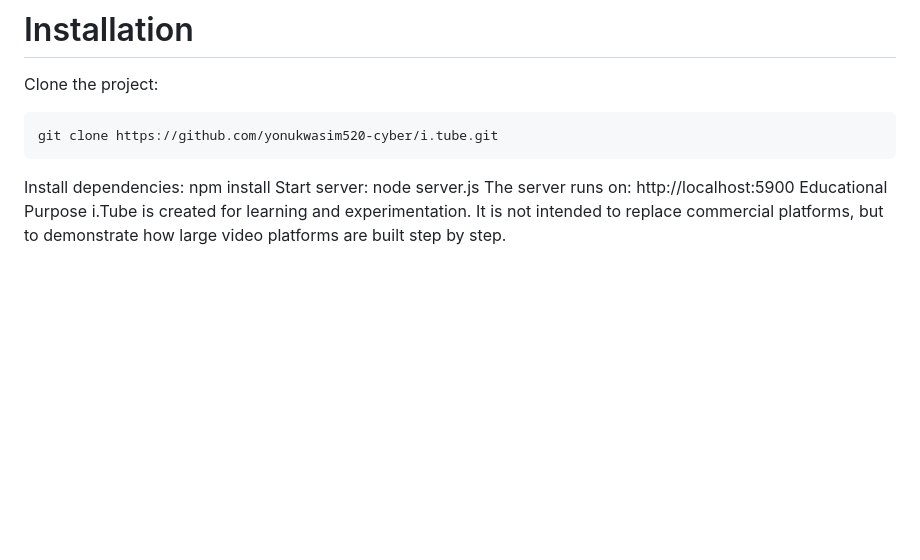
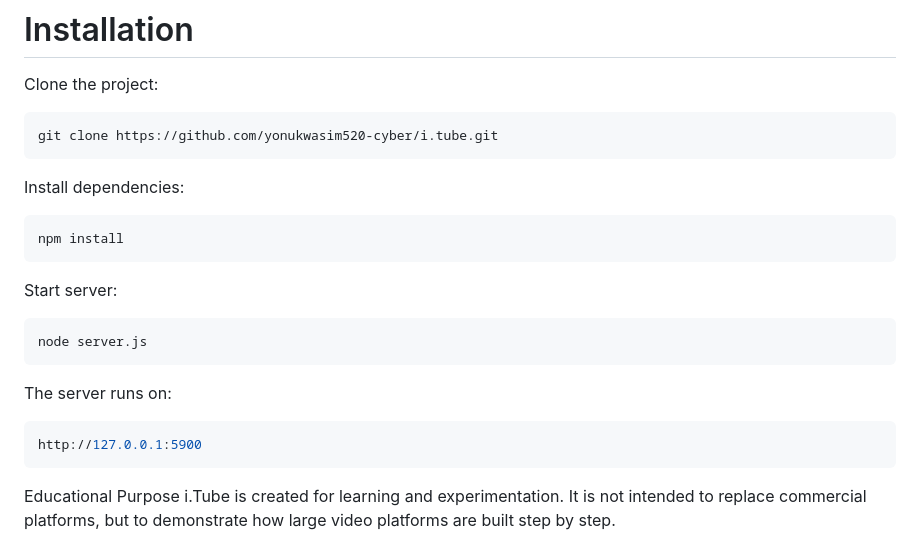
Before and after one commit to yonukwasim520-cyber/i.tube, a Markdown page: README.md, the part around the change. Rendered like a GitHub page; blank space fills up the shorter version.

````diff
--- a/README.md
+++ b/README.md
@@ -243,11 +243,17 @@ Clone the project:
 git clone https://github.com/yonukwasim520-cyber/i.tube.git
 ```
 Install dependencies:
+```bash
 npm install
+```
 Start server:
+```bash
 node server.js
+```
 The server runs on:
-http://localhost:5900
+```bash
+http://127.0.0.1:5900
+```
 Educational Purpose
 i.Tube is created for learning and experimentation.
 It is not intended to replace commercial platforms, but to demonstrate how large video platforms are built step by step.
````
